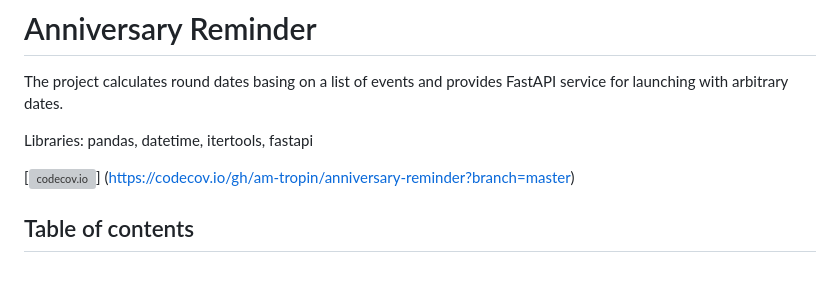
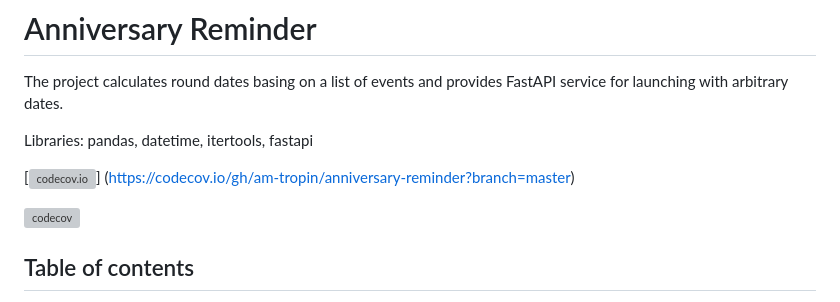
Before and after one commit to am-tropin/anniversary-reminder, a Markdown page: README.md, the part around the change. Drawn GitHub-style; blank space fills up the shorter version; grey boxes are pictures that could not be loaded.

```diff
--- a/README.md
+++ b/README.md
@@ -6,6 +6,11 @@ Libraries: pandas, datetime, itertools, fastapi
 
 [![codecov.io](https://codecov.io/gh/am-tropin/anniversary-reminder/coverage.svg?branch=master)]
 (https://codecov.io/gh/am-tropin/anniversary-reminder?branch=master)
+
+[![codecov][codecov-badge]][codecov-link]
+
+[codecov-badge]: https://codecov.io/gh/am-tropin/anniversary-reminder/branch/master/graph/badge.svg
+[codecov-link]: https://codecov.io/gh/am-tropin/anniversary-reminder
 
 
 ## Table of contents
```
